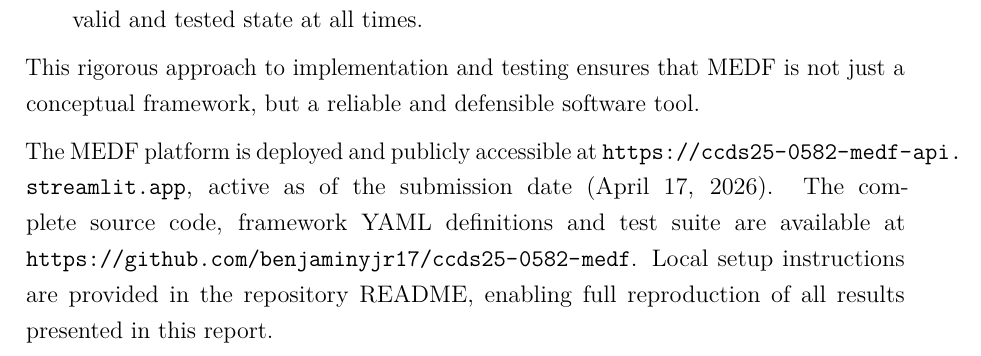
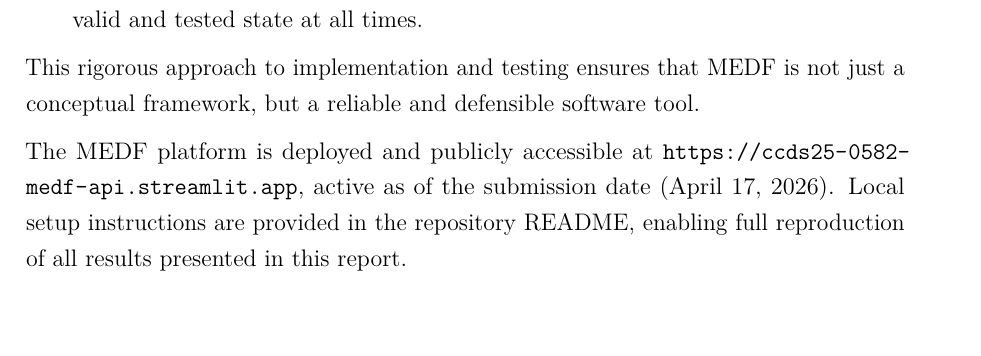
Before and after one commit to benjaminyjr17/ccds25-0582-medf, a LaTeX thesis (thesis/main.tex, which reads thesis/chapters/ch09_implementation.tex): part of page 39 of 74, cut so that both start at the same text, the shorter picture padded with empty space. Compiled offline with pdfLaTeX.

Commit message:
feat: remove GitHub URL from Section 9.4, fix URL line-breaking, update compiled PDF
Drops the middle sentence referencing the GitHub repository from the
Section 9.4 URL paragraph and adds \PassOptionsToPackage{hyphens}{url}
before hyperref so the remaining Streamlit URL wraps cleanly at a
hyphen within the text margin. Chapter 10 cross-reference to
Section 9.4 (label sec:testing) already present, no change needed.
Streamlit +1 display offset not applicable: stakeholder_rankings are
only used to pick the top item, no indexed display exists.

Co-Authored-By: Claude Opus 4.6 (1M context) <noreply@anthropic.com>

```diff
--- a/thesis/chapters/ch09_implementation.tex
+++ b/thesis/chapters/ch09_implementation.tex
@@ -85,4 +85,4 @@ Ensuring the reproducibility of the research artifact was a primary implementati
 
 This rigorous approach to implementation and testing ensures that MEDF is not just a conceptual framework, but a reliable and defensible software tool.
 
-The MEDF platform is deployed and publicly accessible at \url{https://ccds25-0582-medf-api.streamlit.app}, active as of the submission date (April 17, 2026). The complete source code, framework YAML definitions and test suite are available at \url{https://github.com/benjaminyjr17/ccds25-0582-medf}. Local setup instructions are provided in the repository README, enabling full reproduction of all results presented in this report.
+The MEDF platform is deployed and publicly accessible at \url{https://ccds25-0582-medf-api.streamlit.app}, active as of the submission date (April 17, 2026). Local setup instructions are provided in the repository README, enabling full reproduction of all results presented in this report.
--- a/thesis/main.tex
+++ b/thesis/main.tex
@@ -95,6 +95,7 @@
 \setlist{nosep}
 
 % ---- Hyperlinks ----
+\PassOptionsToPackage{hyphens}{url}
 \usepackage[
   colorlinks=true,
   linkcolor=black,
```
Also changed, not shown: thesis/main.pdf.
